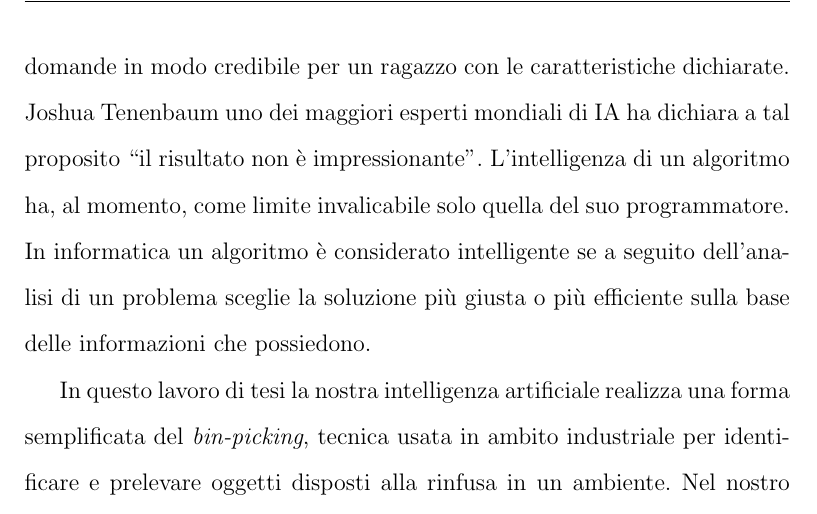
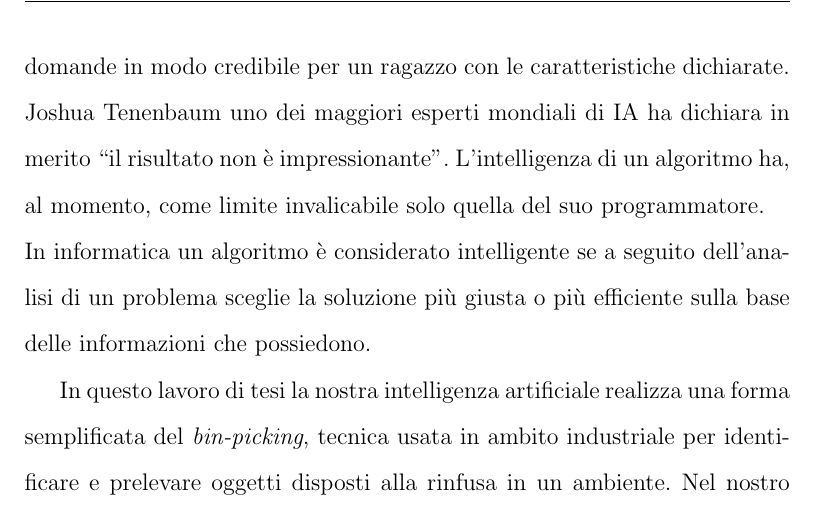
Before and after one commit to mariotsi/Bachelor-Thesis, a LaTeX document (Tesi__Simone_Mariotti.tex, which reads introduzione.tex): part of page 6 of 51, cut so that both start at the same text. Compiled offline with pdfLaTeX.

Commit message:
Corretta citazione Tenenbaum

```diff
--- a/introduzione.tex
+++ b/introduzione.tex
@@ -20,7 +20,7 @@ Goostman, un software appositamente sviluppato per emulare il pensiero
 di un ragazzo di 13 anni di origine Ucraina e con una limitata conoscenza dell'inglese,
 è riuscito ad ``ingannare'' solo il 30\% dei giudici evitando le domande in modo
 credibile per un ragazzo con le caratteristiche dichiarate. Joshua Tenenbaum uno dei
-maggiori esperti mondiali di IA ha dichiara a tal proposito ``il risultato non è impressionante''.
+maggiori esperti mondiali di IA ha dichiara in merito ``il risultato non è impressionante''.
 L'intelligenza di un algoritmo ha, al momento, come limite invalicabile solo quella
 del suo programmatore.\\
 In informatica un algoritmo è considerato intelligente
```
Also changed, not shown: Tesi__Simone_Mariotti.pdf.
